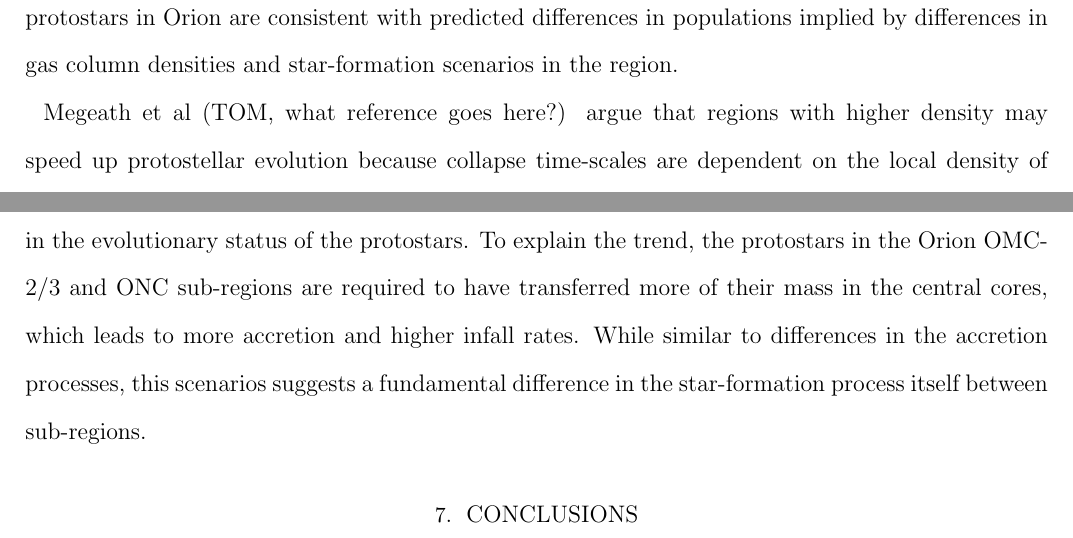
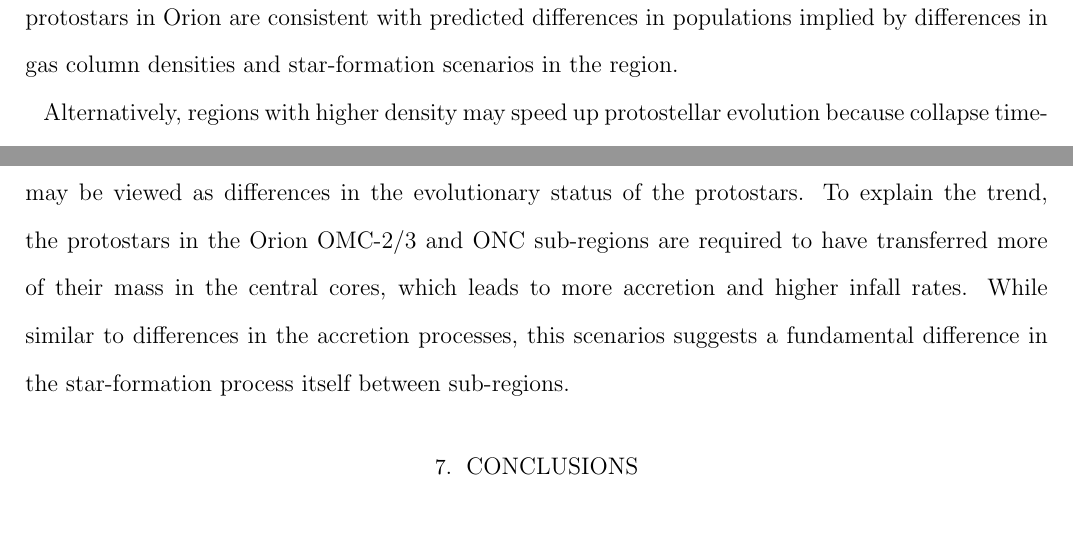
Before and after one commit to drbabar/papers, a LaTeX paper (HOPS/photometry/ms.tex): two parts of page 19 of 20, joined at a grey line, cut so that both start at the same text. Compiled offline with pdfLaTeX; an older LaTeX class or package is replaced by its successor.

Commit message:
submitted version

```diff
--- a/HOPS/photometry/ms.tex
+++ b/HOPS/photometry/ms.tex
@@ -260,7 +260,7 @@ We also consider the implications if the correlations shown in Figure~\ref{fig:c
 \par
 If we surmise that the accretion process is the leading cause, then there are two means to achieve this end: (i) the available gas and dust contributing to the envelope is systematically different between the sub-regions, or (ii) the central cores are systematically more massive in regions with redder colors.  Both scenarios may, in fact, point to simply having higher gas+dust densities and higher gas+dust content to explain redder colors.  We conclude that the observed properties of \herschel-detected protostars in Orion are consistent with predicted differences in populations implied by differences in gas column densities and star-formation scenarios in the region.
 \par
-Megeath et al (TOM, what reference goes here?) argue that regions with higher density may speed up protostellar evolution because collapse time-scales are dependent on the local density of material.  Thus, the observed trends in Figures~\ref{fig:clr1_v_dec}~\&~\ref{fig:clr2_v_dec} may alternatively be viewed as differences in the evolutionary status of the protostars.  To explain the trend, the protostars in the Orion OMC-2/3 and ONC sub-regions are required to have transferred more of their mass in the central cores, which leads to more accretion and higher infall rates.  While similar to differences in the accretion processes, this scenarios suggests a fundamental difference in the star-formation process itself between sub-regions.
+Alternatively, regions with higher density may speed up protostellar evolution because collapse time-scales are dependent on the local density of material.  Thus, the observed trends in Figures~\ref{fig:clr1_v_dec}~\&~\ref{fig:clr2_v_dec} may be viewed as differences in the evolutionary status of the protostars.  To explain the trend, the protostars in the Orion OMC-2/3 and ONC sub-regions are required to have transferred more of their mass in the central cores, which leads to more accretion and higher infall rates.  While similar to differences in the accretion processes, this scenarios suggests a fundamental difference in the star-formation process itself between sub-regions.
 
 \section{Conclusions}
 \label{sec:conc}
```
Also changed, not shown: HOPS/photometry/ms.pdf.
